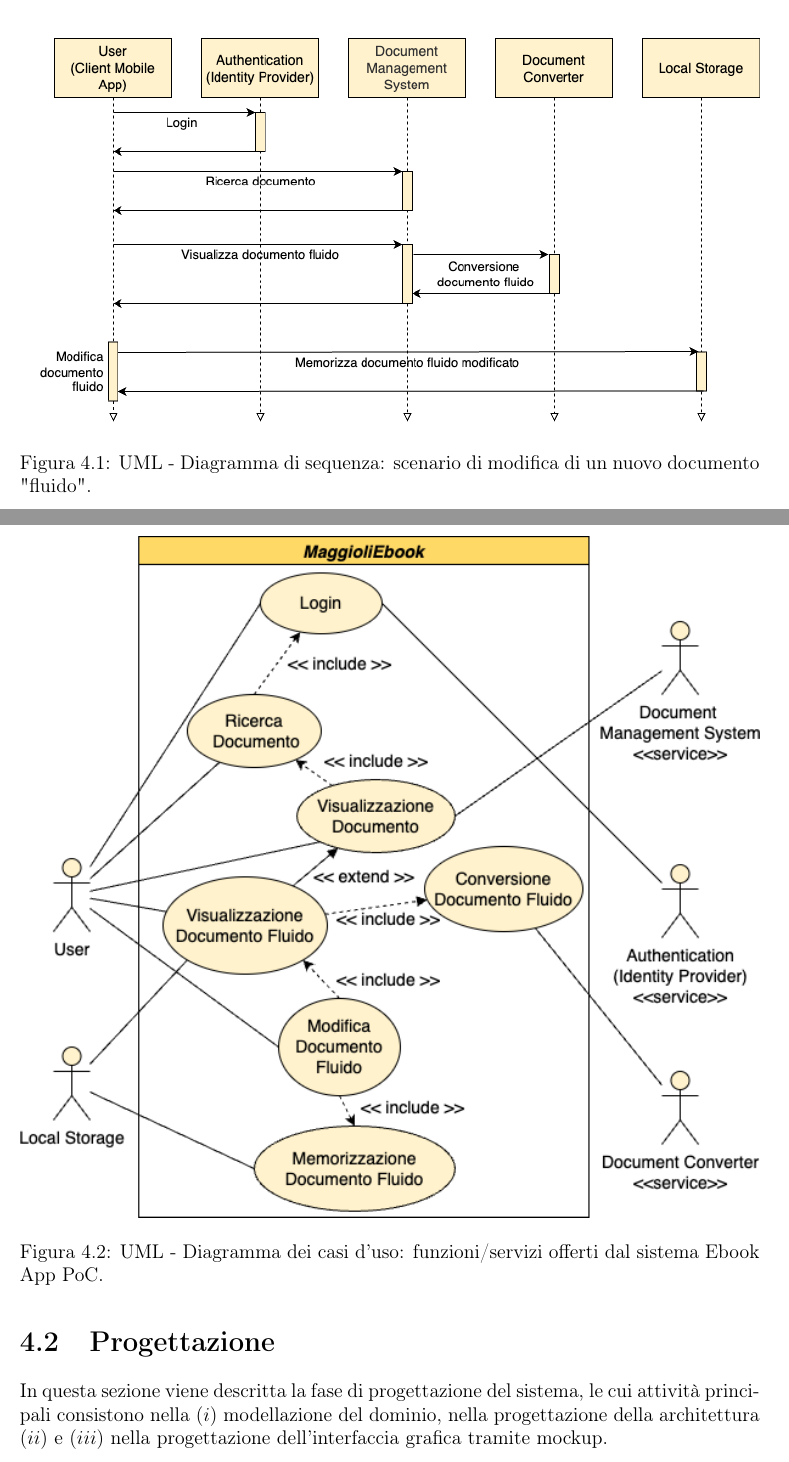
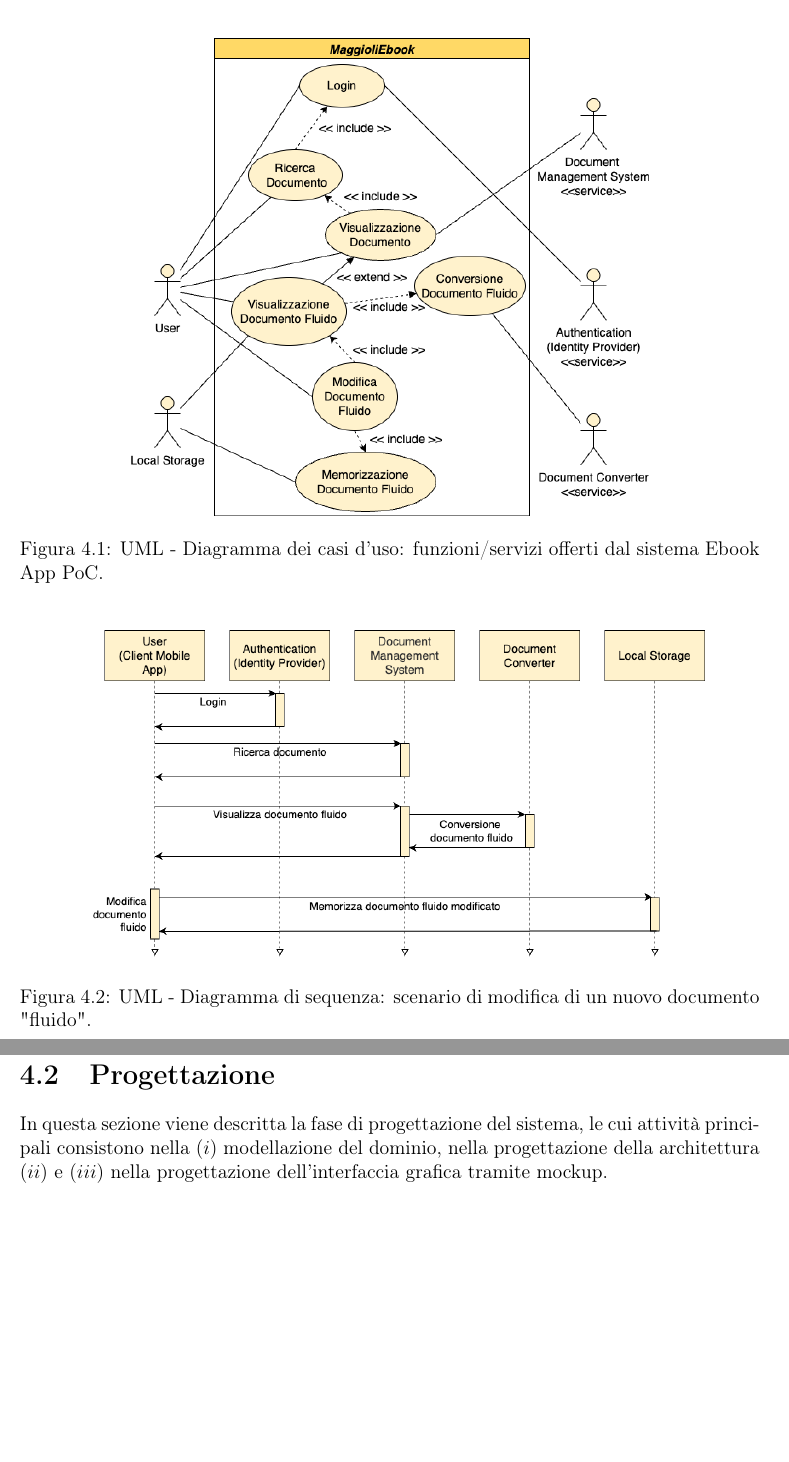
Before and after one commit to paganellif/tesi-paganelli, a LaTeX document (main.tex, which reads chapter/5-capitolo.tex): two parts of pages 48 and 49 of 91 before the commit and two parts of pages 46 and 49 of 91 after it, joined at a grey line, cut so that both start at the same text, the shorter picture padded with empty space. Compiled offline with pdfLaTeX.

Commit message:
Updates from Overleaf

```diff
--- a/chapter/5-capitolo.tex
+++ b/chapter/5-capitolo.tex
@@ -105,6 +105,18 @@
     \caption{Glossario dei termini (Casi d'uso).}
 \end{table}
 
+\begin{figure}[H]
+\centering
+\includegraphics[width=0.7\textwidth]{img/tesi-1-Use-case.drawio.png}
+\caption{UML - Diagramma dei casi d'uso: funzioni/servizi offerti dal sistema Ebook App PoC.}
+\end{figure}
+
+\begin{figure}[H]
+\centering
+\includegraphics[width=0.85\textwidth]{img/tesi-2-Use-case2.drawio.png}
+\caption{UML - Diagramma di sequenza: scenario di modifica di un nuovo documento "fluido".}
+\end{figure}
+
 \subsection{Analisi Formati Digitali Fluidi}
 I documenti attualmente sono reperibili in formato PDF e/o HTML. Il formato PDF è quello con cui i documenti vengono effettivamente archiviati: per ottenere un documento in formato HTML è necessario utilizzare un servizio interno, chiamato \textit{pdf2html}, il quale effettua la conversione. Entrambi i formati, PDF e HTML, rispettano i requisiti per i documenti definiti "statici" ma non per quelli definiti "fluidi":
 \begin{itemize}
@@ -163,12 +175,6 @@
     \end{itemize}
 \end{itemize}
 
-\begin{figure}[H]
-\centering
-\includegraphics[width=1\textwidth]{img/tesi-2-Use-case2.drawio.png}
-\caption{UML - Diagramma di sequenza: scenario di modifica di un nuovo documento "fluido".}
-\end{figure}
-
 \subsection{Requisiti Non Funzionali/Tecnologici}
 \begin{itemize}
     \item \textbf{T1} - Applicazione nativa Android e iOS, sfruttando Kotlin Multiplatform Mobile (KMM).
```
Also changed, not shown: chapter/5-capitolo.tex (8 more changed lines), 1 other file.
